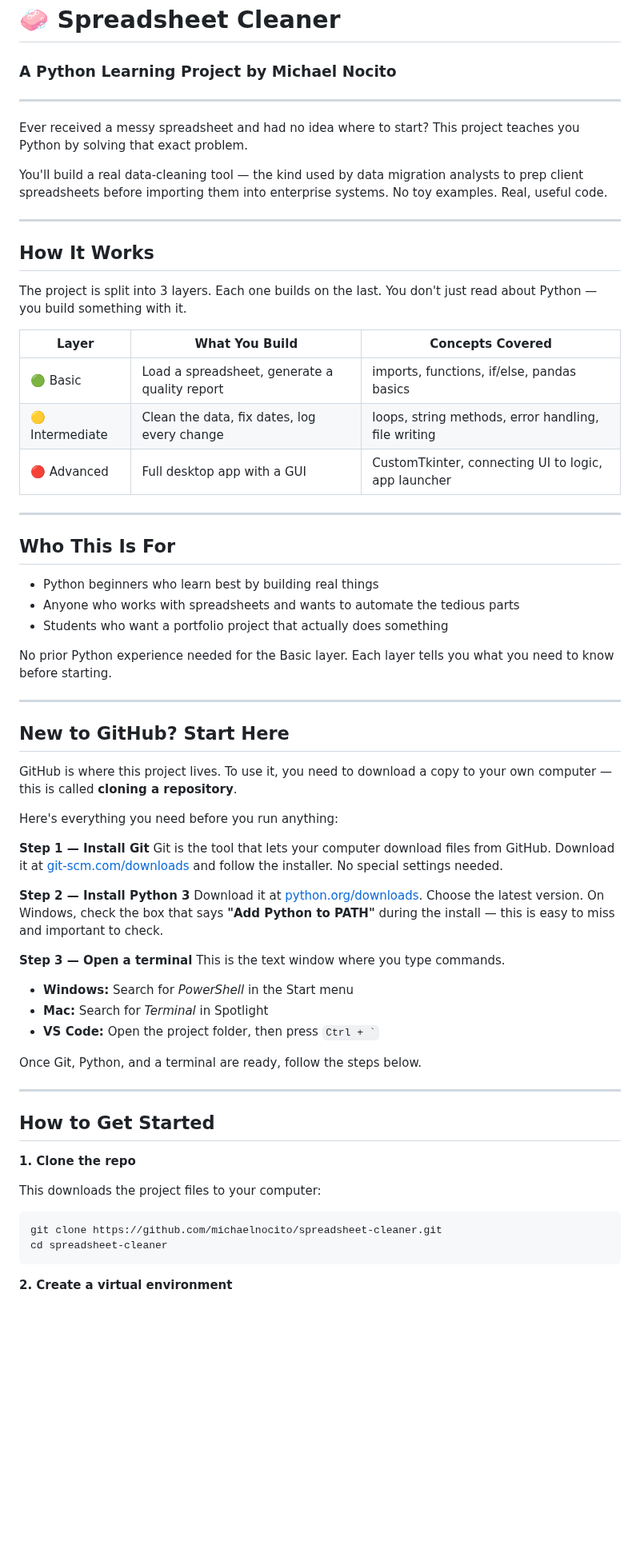
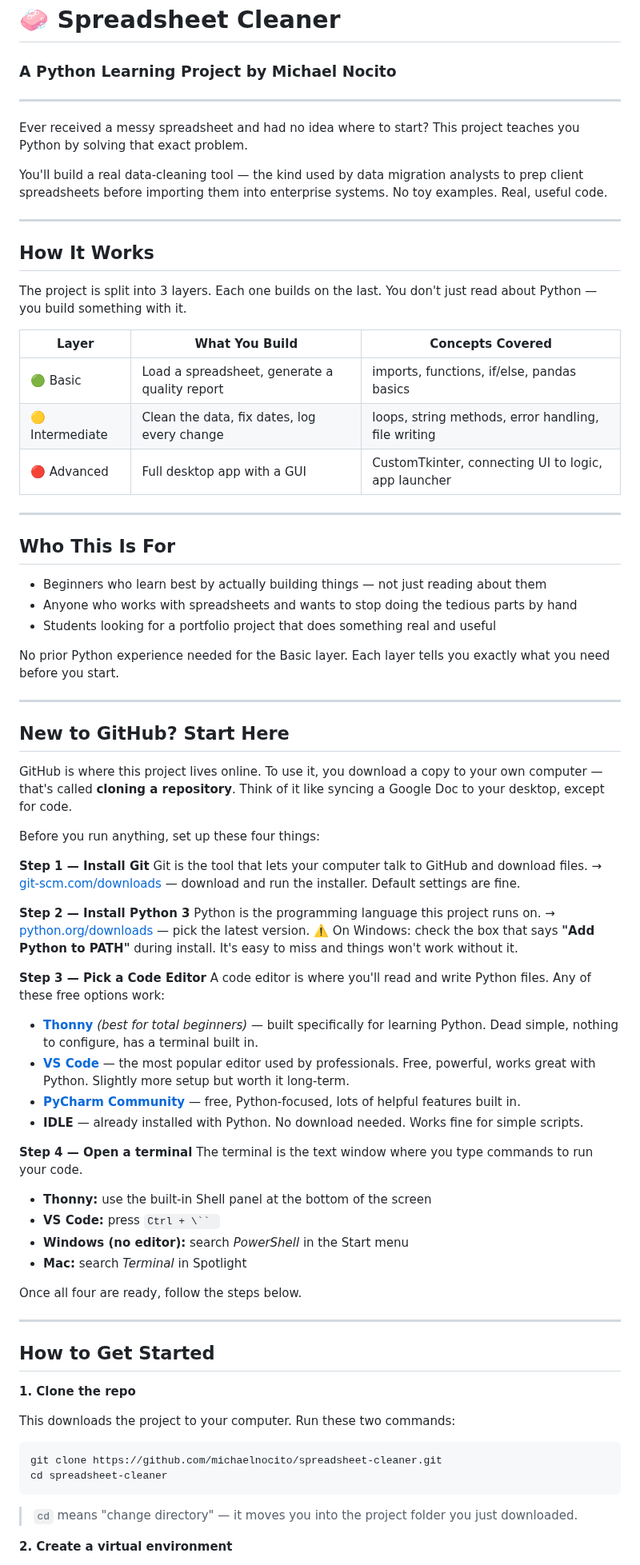
Before and after one commit to michaelnocito/spreadsheet-cleaner, a Markdown page: README.md, the part around one of its changes. Shown at 80% size. Drawn GitHub-style; blank space fills up the shorter version.

Commit message:
Polish: clearer README and guide for beginner/teen audience, add editor options

````diff
--- a/README.md
+++ b/README.md
@@ -1,7 +1,5 @@
 # 🧼 Spreadsheet Cleaner
 ### A Python Learning Project by Michael Nocito
-
-
 
 ---
 
@@ -19,8 +17,6 @@ them into enterprise systems. No toy examples. Real, useful code.
 The project is split into 3 layers. Each one builds on the last.
 You don't just read about Python — you build something with it.
 
-
-
 | Layer | What You Build | Concepts Covered |
 |---|---|---|
 | 🟢 Basic | Load a spreadsheet, generate a quality report | imports, functions, if/else, pandas basics |
@@ -31,40 +27,49 @@ You don't just read about Python — you build something with it.
 
 ## Who This Is For
 
-- Python beginners who learn best by building real things
-- Anyone who works with spreadsheets and wants to automate the tedious parts
-- Students who want a portfolio project that actually does something
+- Beginners who learn best by actually building things — not just reading about them
+- Anyone who works with spreadsheets and wants to stop doing the tedious parts by hand
+- Students looking for a portfolio project that does something real and useful
 
 No prior Python experience needed for the Basic layer. Each layer
-tells you what you need to know before starting.
+tells you exactly what you need before you start.
 
 ---
 
 ## New to GitHub? Start Here
 
-GitHub is where this project lives. To use it, you need to download
-a copy to your own computer — this is called **cloning a repository**.
+GitHub is where this project lives online. To use it, you download
+a copy to your own computer — that's called **cloning a repository**.
+Think of it like syncing a Google Doc to your desktop, except for code.
 
-Here's everything you need before you run anything:
+Before you run anything, set up these four things:
 
 **Step 1 — Install Git**
-Git is the tool that lets your computer download files from GitHub.
-Download it at [git-scm.com/downloads](https://git-scm.com/downloads)
-and follow the installer. No special settings needed.
+Git is the tool that lets your computer talk to GitHub and download files.
+→ [git-scm.com/downloads](https://git-scm.com/downloads) — download and run the installer. Default settings are fine.
 
 **Step 2 — Install Python 3**
-Download it at [python.org/downloads](https://python.org/downloads).
-Choose the latest version. On Windows, check the box that says
-**"Add Python to PATH"** during the install — this is easy to miss
-and important to check.
+Python is the programming language this project runs on.
+→ [python.org/downloads](https://python.org/downloads) — pick the latest version.
+⚠️ On Windows: check the box that says **"Add Python to PATH"** during install.
+It's easy to miss and things won't work without it.
 
-**Step 3 — Open a terminal**
-This is the text window where you type commands.
-- **Windows:** Search for *PowerShell* in the Start menu
-- **Mac:** Search for *Terminal* in Spotlight
-- **VS Code:** Open the project folder, then press `` Ctrl + ` ``
+**Step 3 — Pick a Code Editor**
+A code editor is where you'll read and write Python files. Any of these free options work:
 
-Once Git, Python, and a terminal are ready, follow the steps below.
+- **[Thonny](https://thonny.org/)** *(best for total beginners)* — built specifically for learning Python. Dead simple, nothing to configure, has a terminal built in.
+- **[VS Code](https://code.visualstudio.com/)** — the most popular editor used by professionals. Free, powerful, works great with Python. Slightly more setup but worth it long-term.
+- **[PyCharm Community](https://www.jetbrains.com/pycharm/download/)** — free, Python-focused, lots of helpful features built in.
+- **IDLE** — already installed with Python. No download needed. Works fine for simple scripts.
+
+**Step 4 — Open a terminal**
+The terminal is the text window where you type commands to run your code.
+- **Thonny:** use the built-in Shell panel at the bottom of the screen
+- **VS Code:** press `Ctrl + \`` `
+- **Windows (no editor):** search *PowerShell* in the Start menu
+- **Mac:** search *Terminal* in Spotlight
+
+Once all four are ready, follow the steps below.
 
 ---
 
@@ -72,11 +77,12 @@ Once Git, Python, and a terminal are ready, follow the steps below.
 
 **1. Clone the repo**
 
-This downloads the project files to your computer:
+This downloads the project to your computer. Run these two commands:
 ```bash
 git clone https://github.com/michaelnocito/spreadsheet-cleaner.git
 cd spreadsheet-cleaner
 ```
+> `cd` means "change directory" — it moves you into the project folder you just downloaded.
 
 **2. Create a virtual environment**
 
````
Also changed, not shown: other parts of README.md (+21 -18 lines), basic/guide_basic.md (+74 -60 lines).
